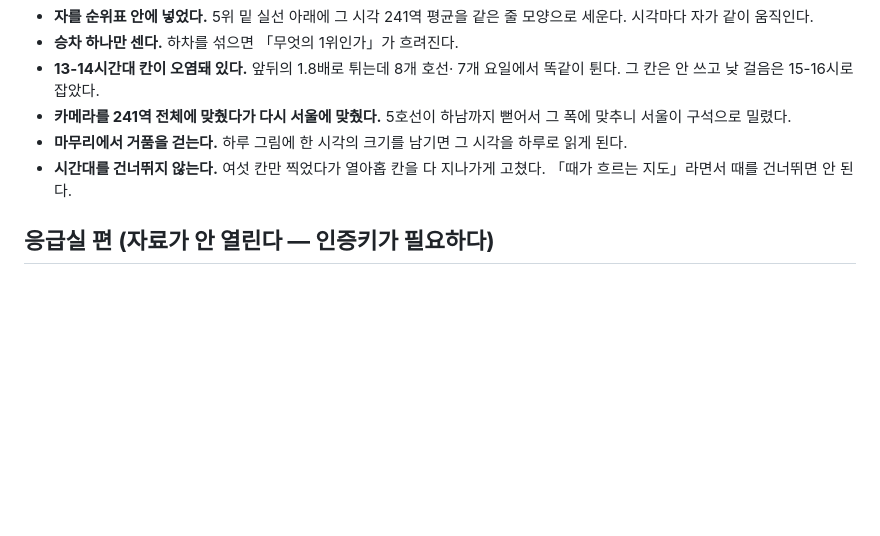
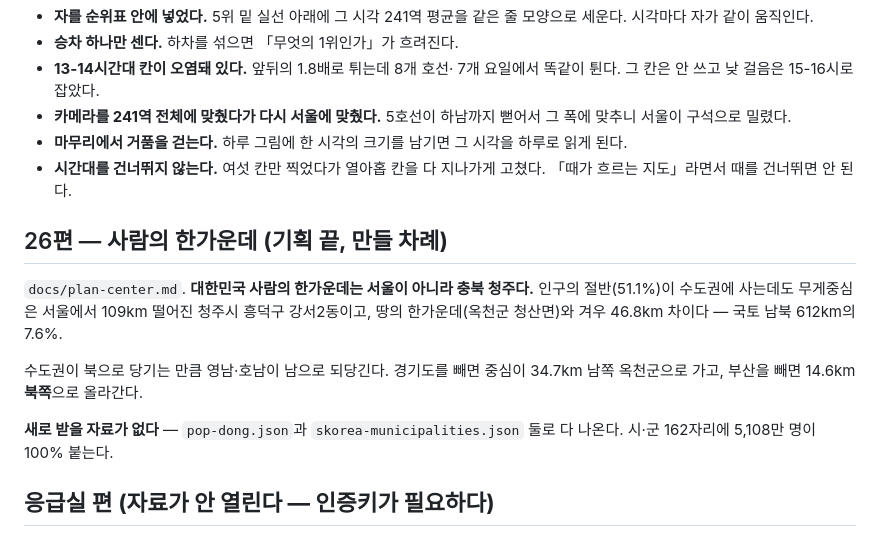
Before and after one commit to Hyunjoon-Jin/Videomaker, a Markdown page: docs/plan-queue.md, the part around the change. GitHub-like rendering; blank space fills up the shorter version.

```diff
--- a/docs/plan-queue.md
+++ b/docs/plan-queue.md
@@ -209,6 +209,21 @@
 - **시간대를 건너뛰지 않는다.** 여섯 칸만 찍었다가 열아홉 칸을 다
   지나가게 고쳤다. 「때가 흐르는 지도」라면서 때를 건너뛰면 안 된다.
 
+## 26편 — 사람의 한가운데 **(기획 끝, 만들 차례)**
+
+`docs/plan-center.md`.
+**대한민국 사람의 한가운데는 서울이 아니라 충북 청주다.** 인구의
+절반(51.1%)이 수도권에 사는데도 무게중심은 서울에서 109km 떨어진
+청주시 흥덕구 강서2동이고, 땅의 한가운데(옥천군 청산면)와 겨우
+46.8km 차이다 — 국토 남북 612km의 7.6%.
+
+수도권이 북으로 당기는 만큼 영남·호남이 남으로 되당긴다. 경기도를
+빼면 중심이 34.7km 남쪽 옥천군으로 가고, 부산을 빼면 14.6km
+**북쪽**으로 올라간다.
+
+**새로 받을 자료가 없다** — `pop-dong.json`과 `skorea-municipalities.json`
+둘로 다 나온다. 시·군 162자리에 5,108만 명이 100% 붙는다.
+
 ## 응급실 편 **(자료가 안 열린다 — 인증키가 필요하다)**
 
 야마 후보 — **응급실까지 가장 먼 마을, 그리고 응급실 없는 시·군에
```
Also changed, not shown: docs/plan-center.md (added, +188 -0 lines).
